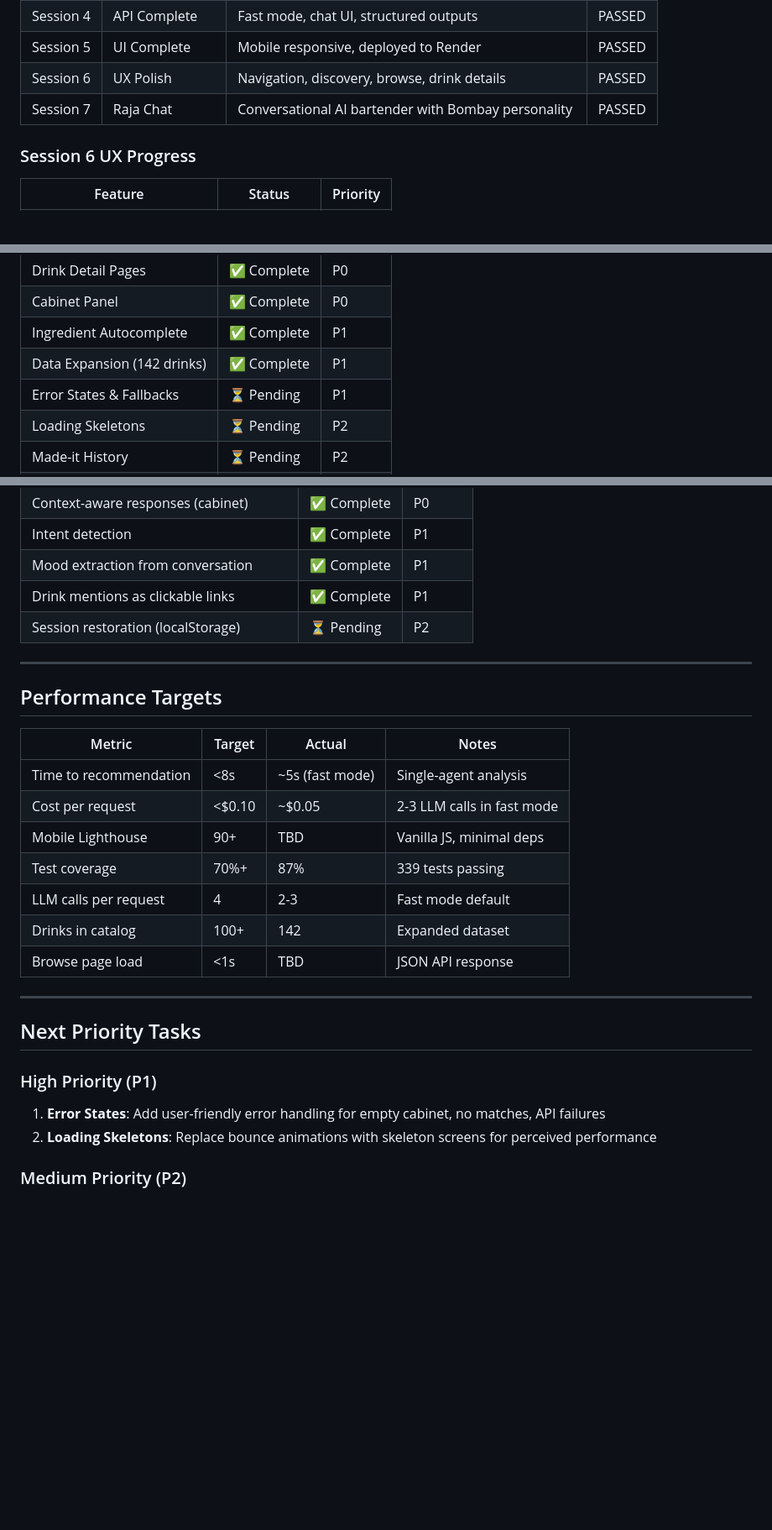
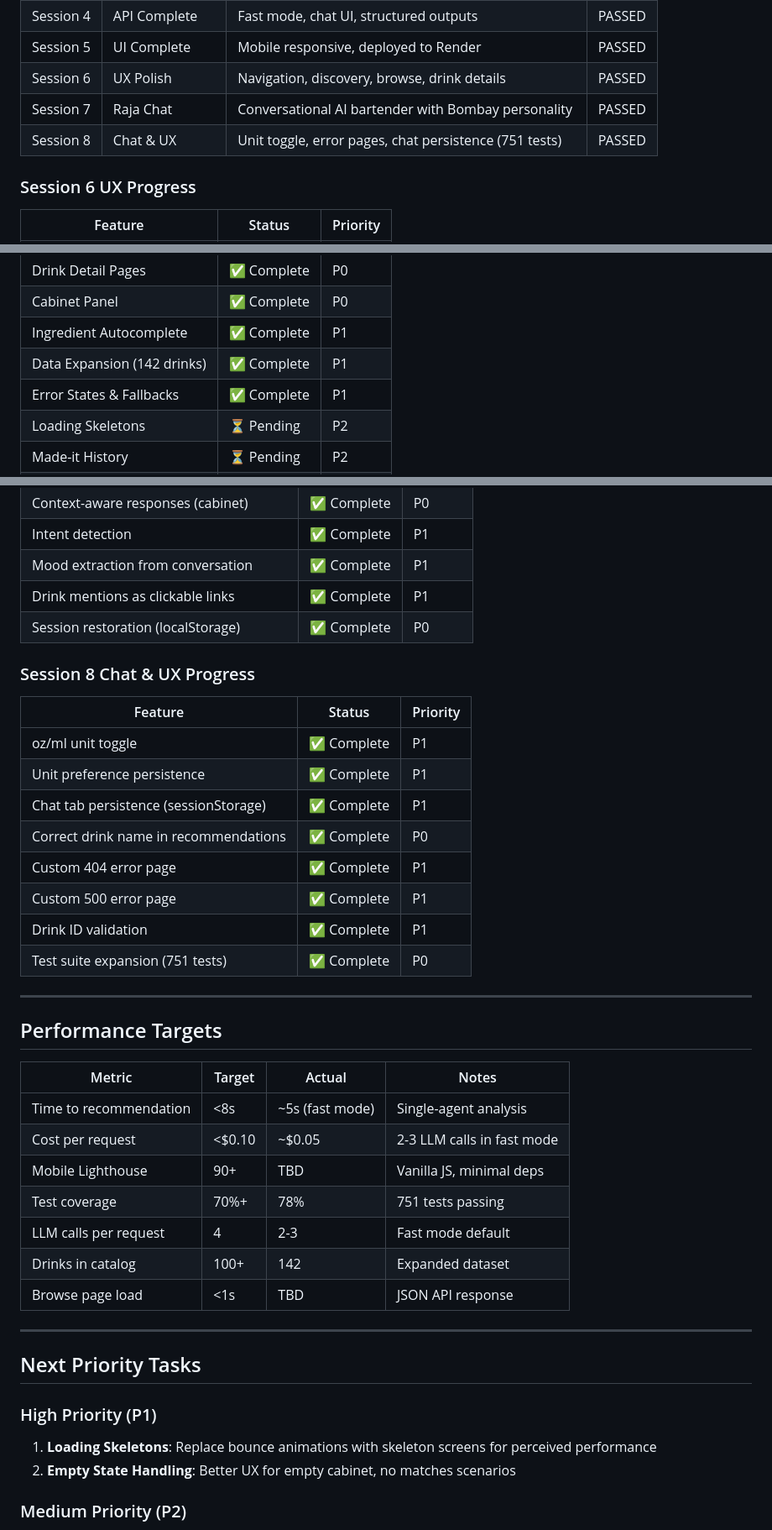
Before and after one commit to darth-dodo/cocktail-cache, a Markdown page: tasks.md, 3 parts joined by grey strips. Shown at 84% size. Rendered like a GitHub page; blank space fills up the shorter version.

```diff
--- a/tasks.md
+++ b/tasks.md
@@ -729,6 +808,7 @@ ANTHROPIC_API_KEY=sk-ant-...
 | Session 5 | UI Complete | Mobile responsive, deployed to Render | PASSED |
 | Session 6 | UX Polish | Navigation, discovery, browse, drink details | PASSED |
 | Session 7 | Raja Chat | Conversational AI bartender with Bombay personality | PASSED |
+| Session 8 | Chat & UX | Unit toggle, error pages, chat persistence (751 tests) | PASSED |
 
 ### Session 6 UX Progress
 
@@ -740,7 +820,7 @@ ANTHROPIC_API_KEY=sk-ant-...
 | Cabinet Panel | ✅ Complete | P0 |
 | Ingredient Autocomplete | ✅ Complete | P1 |
 | Data Expansion (142 drinks) | ✅ Complete | P1 |
-| Error States & Fallbacks | ⏳ Pending | P1 |
+| Error States & Fallbacks | ✅ Complete | P1 |
 | Loading Skeletons | ⏳ Pending | P2 |
 | Made-it History | ⏳ Pending | P2 |
 | Accessibility Audit | ⏳ Pending | P2 |
@@ -757,7 +837,20 @@ ANTHROPIC_API_KEY=sk-ant-...
 | Intent detection | ✅ Complete | P1 |
 | Mood extraction from conversation | ✅ Complete | P1 |
 | Drink mentions as clickable links | ✅ Complete | P1 |
-| Session restoration (localStorage) | ⏳ Pending | P2 |
+| Session restoration (localStorage) | ✅ Complete | P0 |
+
+### Session 8 Chat & UX Progress
+
+| Feature | Status | Priority |
+|---------|--------|----------|
+| oz/ml unit toggle | ✅ Complete | P1 |
+| Unit preference persistence | ✅ Complete | P1 |
+| Chat tab persistence (sessionStorage) | ✅ Complete | P1 |
+| Correct drink name in recommendations | ✅ Complete | P0 |
+| Custom 404 error page | ✅ Complete | P1 |
+| Custom 500 error page | ✅ Complete | P1 |
+| Drink ID validation | ✅ Complete | P1 |
+| Test suite expansion (751 tests) | ✅ Complete | P0 |
 
 ---
 
@@ -768,7 +861,7 @@ ANTHROPIC_API_KEY=sk-ant-...
 | Time to recommendation | <8s | ~5s (fast mode) | Single-agent analysis |
 | Cost per request | <$0.10 | ~$0.05 | 2-3 LLM calls in fast mode |
 | Mobile Lighthouse | 90+ | TBD | Vanilla JS, minimal deps |
-| Test coverage | 70%+ | 87% | 339 tests passing |
+| Test coverage | 70%+ | 78% | 751 tests passing |
 | LLM calls per request | 4 | 2-3 | Fast mode default |
 | Drinks in catalog | 100+ | 142 | Expanded dataset |
 | Browse page load | <1s | TBD | JSON API response |
@@ -778,8 +871,8 @@ ANTHROPIC_API_KEY=sk-ant-...
 ## Next Priority Tasks
 
 ### High Priority (P1)
-1. **Error States**: Add user-friendly error handling for empty cabinet, no matches, API failures
-2. **Loading Skeletons**: Replace bounce animations with skeleton screens for perceived performance
+1. **Loading Skeletons**: Replace bounce animations with skeleton screens for perceived performance
+2. **Empty State Handling**: Better UX for empty cabinet, no matches scenarios
 
 ### Medium Priority (P2)
 3. **Made-it History**: Track drinks made with localStorage, show count badge
```
Also changed, not shown: other parts of tasks.md (+82 -3 lines), docs/architecture.md (+5 -2 lines), docs/product.md (+11 -11 lines).
